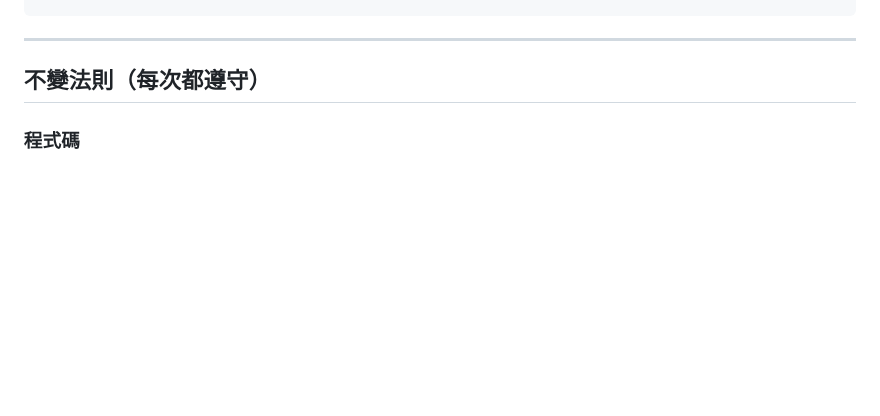
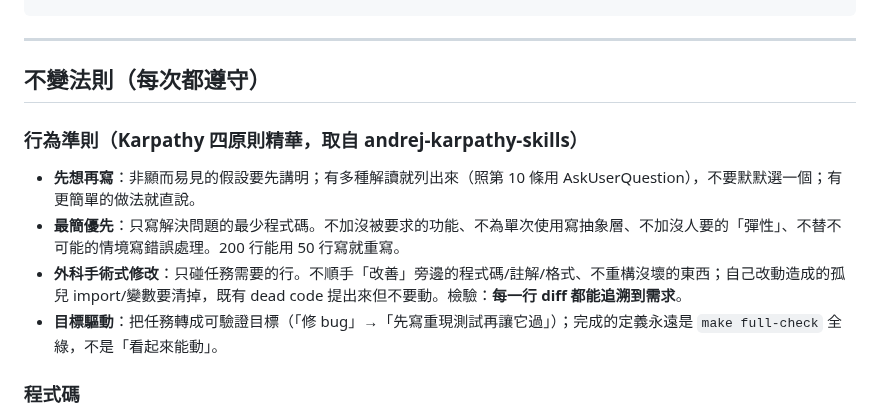
Before and after one commit to ivanshiuan/cliproxyapi-config, a Markdown page: CLAUDE.md, the part around the change. GitHub-like rendering; blank space fills up the shorter version.

Commit message:
docs: 在 CLAUDE.md 不變法則加入 Karpathy 四原則行為準則
取自 multica-ai/andrej-karpathy-skills 的精華,只收錄專案尚未覆蓋的部分:
先想再寫、最簡優先、外科手術式修改、目標驅動。
不裝 plugin — 65 行守則直接濃縮進既有 CLAUDE.md 更省 token。

Co-Authored-By: Claude Fable 5 <noreply@anthropic.com>
Claude-Session: https://claude.ai/code/session_01HaRMGWJ2JeUhpNYGzo1faZ

```diff
--- a/CLAUDE.md
+++ b/CLAUDE.md
@@ -133,6 +133,12 @@
 ---
 
 ## 不變法則（每次都遵守）
+
+### 行為準則（Karpathy 四原則精華，取自 andrej-karpathy-skills）
+- **先想再寫**：非顯而易見的假設要先講明；有多種解讀就列出來（照第 10 條用 AskUserQuestion），不要默默選一個；有更簡單的做法就直說。
+- **最簡優先**：只寫解決問題的最少程式碼。不加沒被要求的功能、不為單次使用寫抽象層、不加沒人要的「彈性」、不替不可能的情境寫錯誤處理。200 行能用 50 行寫就重寫。
+- **外科手術式修改**：只碰任務需要的行。不順手「改善」旁邊的程式碼/註解/格式、不重構沒壞的東西；自己改動造成的孤兒 import/變數要清掉，既有 dead code 提出來但不要動。檢驗：**每一行 diff 都能追溯到需求**。
+- **目標驅動**：把任務轉成可驗證目標（「修 bug」→「先寫重現測試再讓它過」）；完成的定義永遠是 `make full-check` 全綠，不是「看起來能動」。
 
 ### 程式碼
 - 所有金錢用 `Decimal`，永遠不要 `float`
```
